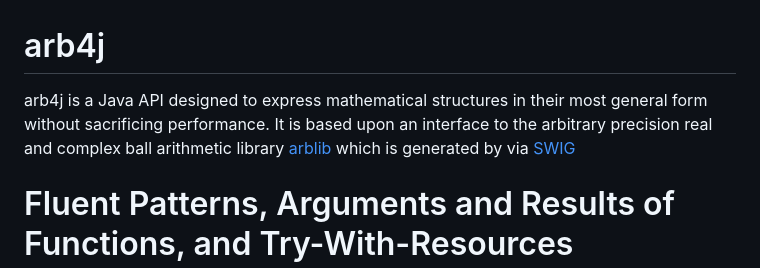
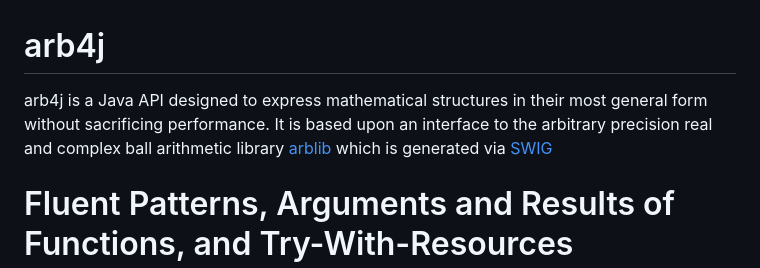
Before and after one commit to crowlogic/arb4j, a Markdown page: README.md, the part around the change. Rendered like a GitHub page.

```diff
--- a/README.md
+++ b/README.md
@@ -1,5 +1,5 @@
 # arb4j
-arb4j is a Java API designed to express mathematical structures in their most general form without sacrificing performance. It is based upon an interface to the arbitrary precision real and complex ball arithmetic library [arblib](http://arblib.org) which is generated by via [SWIG](https://swig.org/)
+arb4j is a Java API designed to express mathematical structures in their most general form without sacrificing performance. It is based upon an interface to the arbitrary precision real and complex ball arithmetic library [arblib](http://arblib.org) which is generated via [SWIG](https://swig.org/)
 
 # Fluent Patterns, Arguments and Results of Functions, and Try-With-Resources
 <p>The fluent pattern is used as much as possible: this means the last variable in the set of arguments (usually input, order, bits of precision, result) passed to a function is the return value of the function; when it is not specified it assumes the value 'this'.</p>
```
